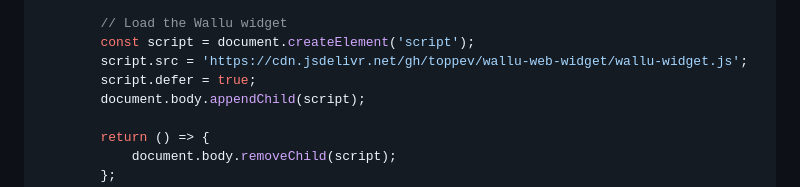
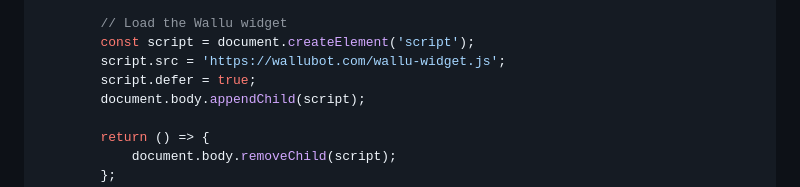
Before and after one commit to toppev/wallu-web-widget, a Markdown page: README.md, the part around the change printed below. Drawn GitHub-style.

Commit message:
chore: use our url for wallu-widget.js
just so that we can change it if needed

```diff
--- a/README.md
+++ b/README.md
@@ -199,7 +199,7 @@ export default function ChatWidget() {
 
         // Load the Wallu widget
         const script = document.createElement('script');
-        script.src = 'https://cdn.jsdelivr.net/gh/toppev/wallu-web-widget/wallu-widget.js';
+        script.src = 'https://wallubot.com/wallu-widget.js';
         script.defer = true;
         document.body.appendChild(script);
 
```
Also changed, not shown: other parts of README.md (+5 -5 lines).
